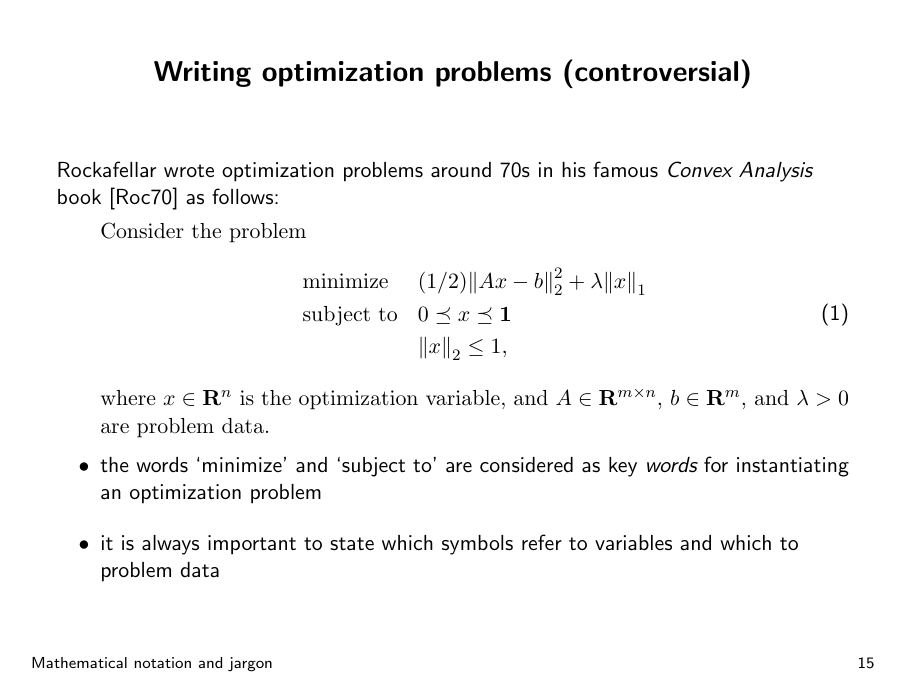
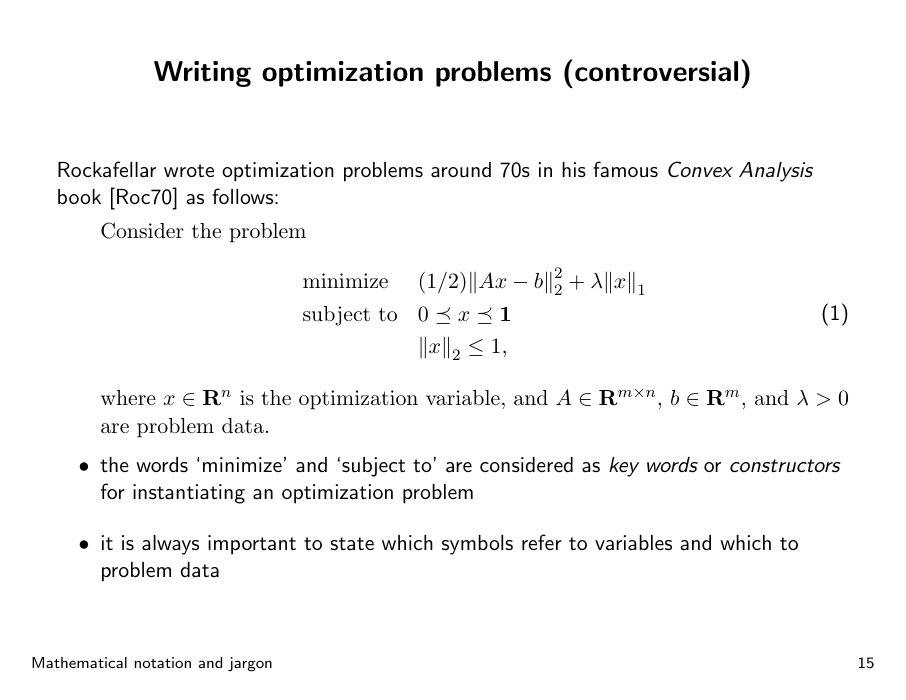
Before and after one commit to nrgrp/math_latex_slides, LaTeX slides (slides_original/slides_original.tex): page 15 of 26. Compiled offline with pdfLaTeX.

Commit message:
fix typo

```diff
--- a/slides_original/slides_original.tex
+++ b/slides_original/slides_original.tex
@@ -296,7 +296,7 @@ We now turn to a different topic.
         where $x \in \reals^n$ is the optimization variable, and $A \in \reals^{m \times n}$, $b \in \reals^m$, and $\lambda > 0$ are problem data.
     \end{quote}
     \begin{itemize}\itemsep=12pt
-        \item the words `minimize' and `subject to' are considered as key \emph{words} for instantiating an optimization problem
+        \item the words `minimize' and `subject to' are considered as \emph{key words} or \emph{constructors} for instantiating an optimization problem
         \item it is always important to state which symbols refer to variables and which to problem data
     \end{itemize}
 \end{frame}
```
